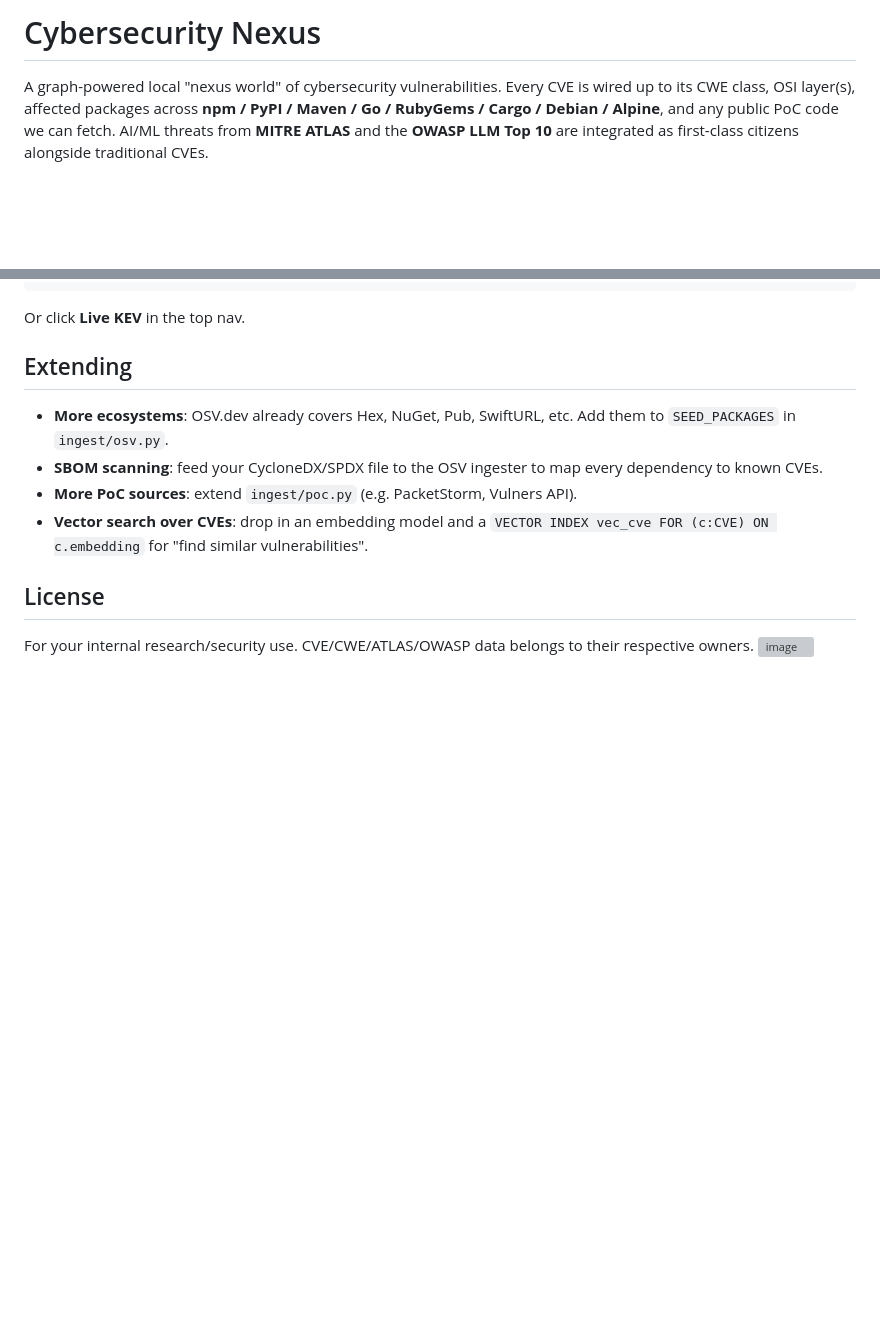
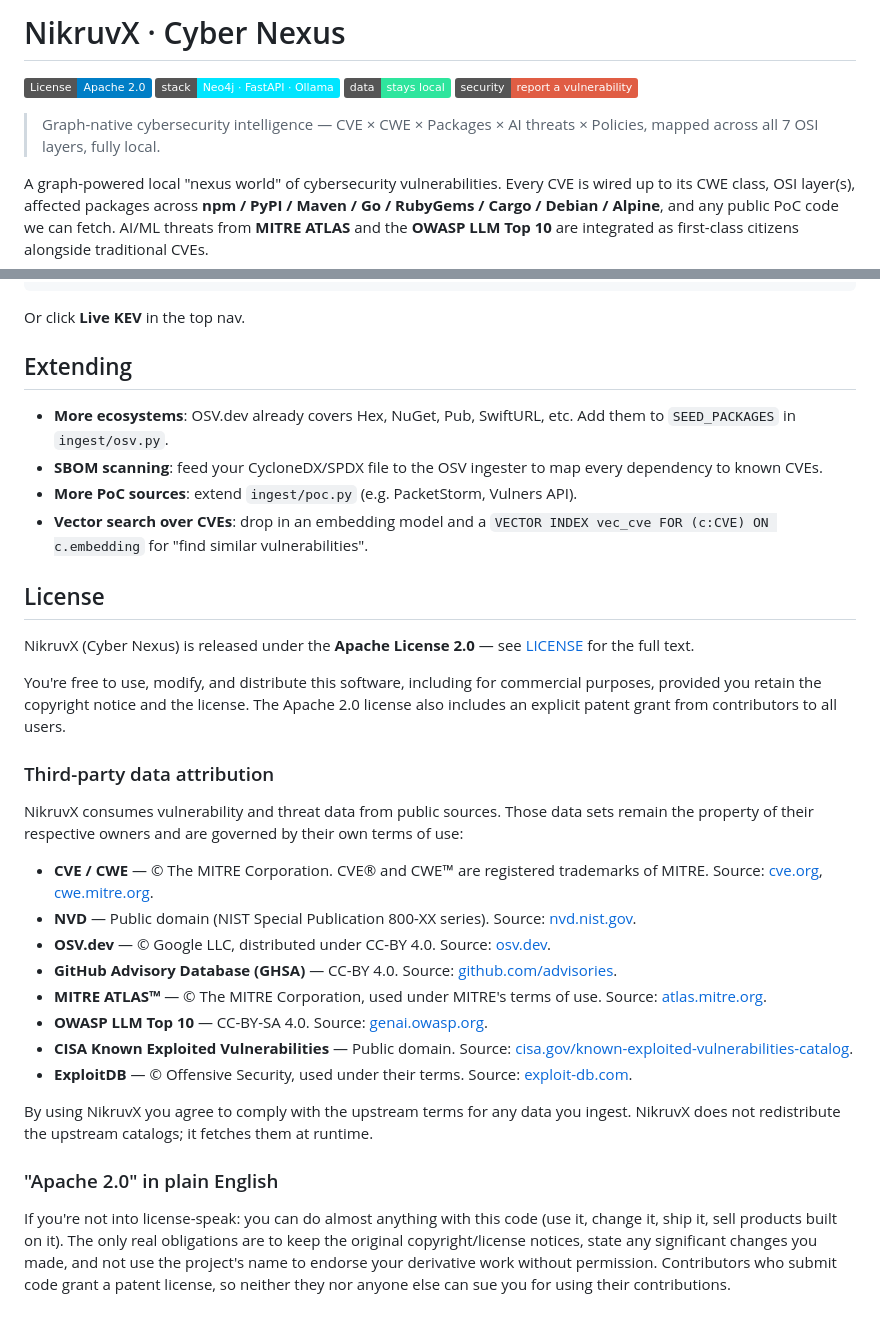
Before and after one commit to yrhelm/nikruvx, a Markdown page: README.md, 2 parts joined by grey strips. Drawn GitHub-style; badges without logos; blank space fills up the shorter version; grey boxes are pictures that could not be loaded.

Commit message:
Populate README License section + Apache 2.0 attribution

```diff
--- a/README.md
+++ b/README.md
@@ -1,4 +1,11 @@
-# Cybersecurity Nexus
+# NikruvX · Cyber Nexus
+
+[![License: Apache 2.0](https://img.shields.io/badge/License-Apache_2.0-blue.svg)](LICENSE)
+[![Stack](https://img.shields.io/badge/stack-Neo4j%20·%20FastAPI%20·%20Ollama-00e5ff)]()
+[![Local-first](https://img.shields.io/badge/data-stays%20local-2ee59d)]()
+[![Security policy](https://img.shields.io/badge/security-report%20a%20vulnerability-red.svg)](https://github.com/yrhelm/nikruvx/security/advisories/new)
+
+> Graph-native cybersecurity intelligence — CVE × CWE × Packages × AI threats × Policies, mapped across all 7 OSI layers, fully local.
 
 A graph-powered local "nexus world" of cybersecurity vulnerabilities. Every CVE
 is wired up to its CWE class, OSI layer(s), affected packages across **npm /
@@ -278,6 +285,48 @@ Or click **Live KEV** in the top nav.
 
 ## License
 
-For your internal research/security use. CVE/CWE/ATLAS/OWASP data belongs to
-their respective owners.
-<img width="1654" height="953" alt="image" src="https://github.com/user-attachments/assets/06612669-02a7-48fb-be9f-43d6ee7d77ae" />
+NikruvX (Cyber Nexus) is released under the **Apache License 2.0** —
+see [LICENSE](LICENSE) for the full text.
+
+You're free to use, modify, and distribute this software, including for
+commercial purposes, provided you retain the copyright notice and the
+license. The Apache 2.0 license also includes an explicit patent grant
+from contributors to all users.
+
+### Third-party data attribution
+
+NikruvX consumes vulnerability and threat data from public sources. Those
+data sets remain the property of their respective owners and are governed
+by their own terms of use:
+
+- **CVE / CWE** — © The MITRE Corporation. CVE® and CWE™ are registered
+  trademarks of MITRE.
+  Source: [cve.org](https://www.cve.org/), [cwe.mitre.org](https://cwe.mitre.org/).
+- **NVD** — Public domain (NIST Special Publication 800-XX series).
+  Source: [nvd.nist.gov](https://nvd.nist.gov/).
+- **OSV.dev** — © Google LLC, distributed under CC-BY 4.0.
+  Source: [osv.dev](https://osv.dev/).
+- **GitHub Advisory Database (GHSA)** — CC-BY 4.0.
+  Source: [github.com/advisories](https://github.com/advisories).
+- **MITRE ATLAS™** — © The MITRE Corporation, used under MITRE's terms of use.
+  Source: [atlas.mitre.org](https://atlas.mitre.org/).
+- **OWASP LLM Top 10** — CC-BY-SA 4.0.
+  Source: [genai.owasp.org](https://genai.owasp.org/llm-top-10/).
+- **CISA Known Exploited Vulnerabilities** — Public domain.
+  Source: [cisa.gov/known-exploited-vulnerabilities-catalog](https://www.cisa.gov/known-exploited-vulnerabilities-catalog).
+- **ExploitDB** — © Offensive Security, used under their terms.
+  Source: [exploit-db.com](https://www.exploit-db.com/).
+
+By using NikruvX you agree to comply with the upstream terms for any
+data you ingest. NikruvX does not redistribute the upstream catalogs;
+it fetches them at runtime.
+
+### "Apache 2.0" in plain English
+
+If you're not into license-speak: you can do almost anything with this
+code (use it, change it, ship it, sell products built on it). The only
+real obligations are to keep the original copyright/license notices,
+state any significant changes you made, and not use the project's name
+to endorse your derivative work without permission. Contributors who
+submit code grant a patent license, so neither they nor anyone else can
+sue you for using their contributions.
```
